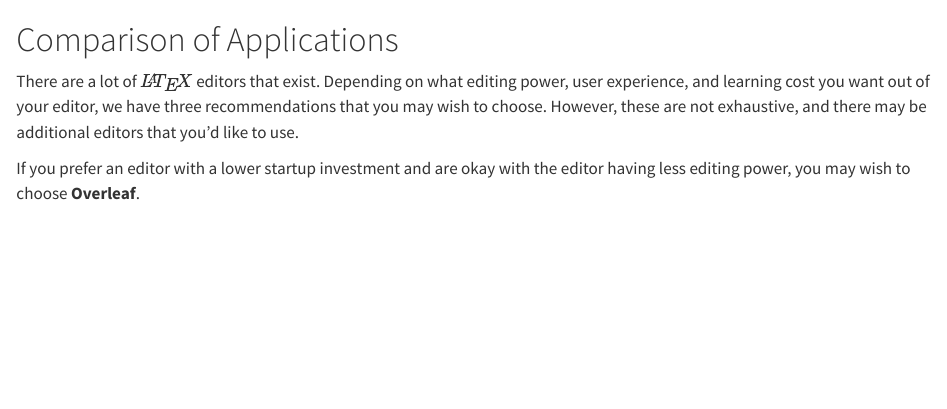
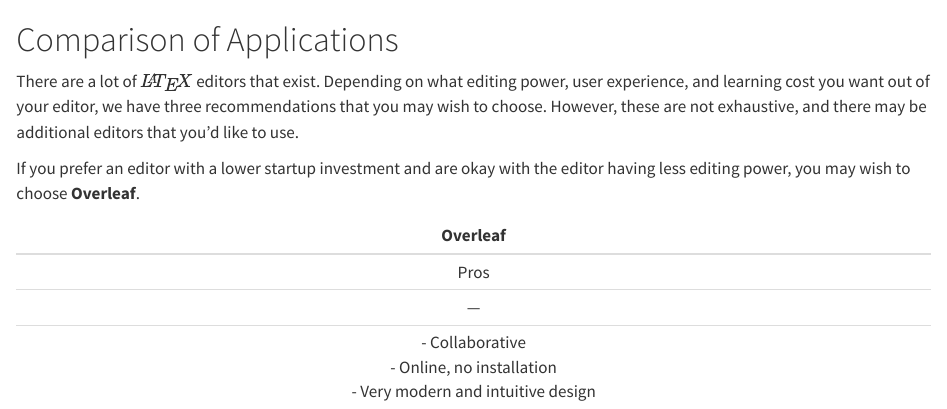
Before and after one commit to IQSS/dss-guides, a Quarto document (comparison.qmd): the page in a window 1100 px wide, from its top. Rendered offline with R 4.5, knitr and Pandoc in place of Quarto, with nearby package versions.

Commit message:
Update comparison.qmd

```diff
--- a/comparison.qmd
+++ b/comparison.qmd
@@ -4,6 +4,8 @@
 
 If you prefer an editor with a lower startup investment and are okay with the editor having less editing power, you may wish to choose **Overleaf**.
 
+| Overleaf |
+| :------: |
 | Pros   | Cons  |
 | ---    | ---   |
 | - Collaborative <br> - Online, no installation <br> - Very modern and intuitive design | - Reliant on UI, cannot do as much with keybindings <br> - Live editing can cause others to not be able to compile a file <br> - Not customizable |
```
